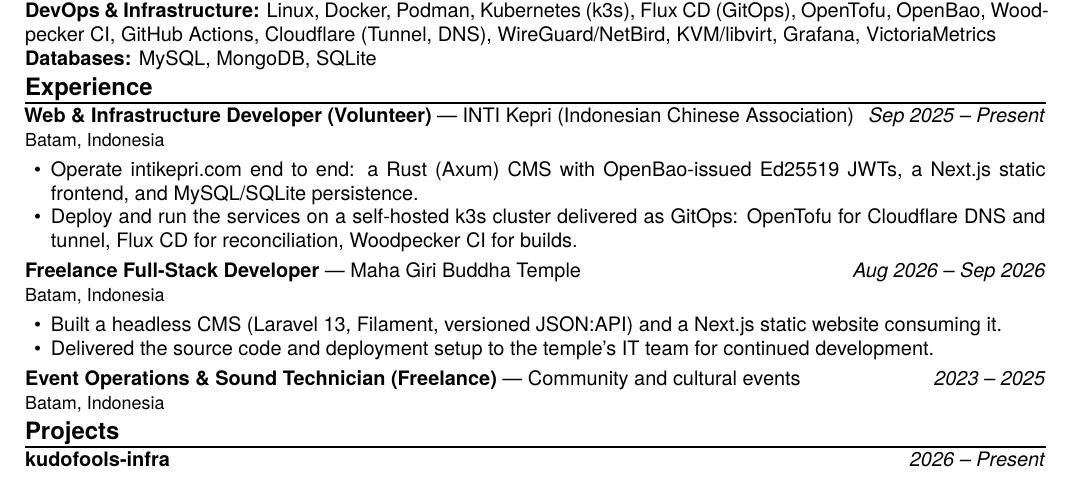
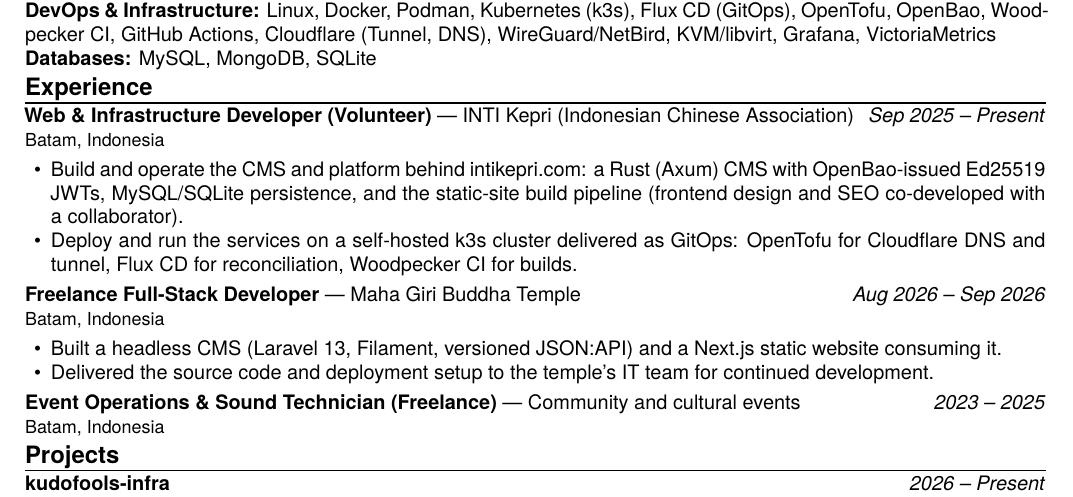
Before and after one commit to izayoilv/resume, a LaTeX CV (resume.tex): part of the page, cut so that both start at the same text. Compiled offline with XeLaTeX.

Commit message:
docs: scope INTI Kepri attribution accurately

```diff
--- a/resume.tex
+++ b/resume.tex
@@ -61,7 +61,7 @@
 
 \cventry{Web \& Infrastructure Developer (Volunteer)}{INTI Kepri (Indonesian Chinese Association)}{Batam, Indonesia}{Sep 2025 -- Present}
 \begin{itemize}
-  \item Operate \href{https://intikepri.com}{intikepri.com} end to end: a Rust (Axum) CMS with OpenBao-issued Ed25519 JWTs, a Next.js static frontend, and MySQL/SQLite persistence.
+  \item Build and operate the CMS and platform behind \href{https://intikepri.com}{intikepri.com}: a Rust (Axum) CMS with OpenBao-issued Ed25519 JWTs, MySQL/SQLite persistence, and the static-site build pipeline (frontend design and SEO co-developed with a collaborator).
   \item Deploy and run the services on a self-hosted k3s cluster delivered as GitOps: OpenTofu for Cloudflare DNS and tunnel, Flux CD for reconciliation, Woodpecker CI for builds.
 \end{itemize}
 
```
Also changed, not shown: Vincent_Yongky_Pratama_Resume.pdf.
